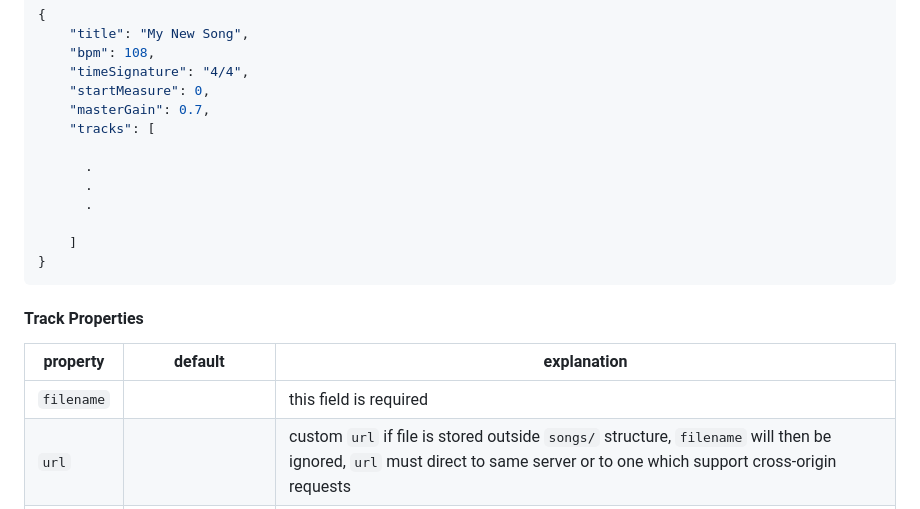
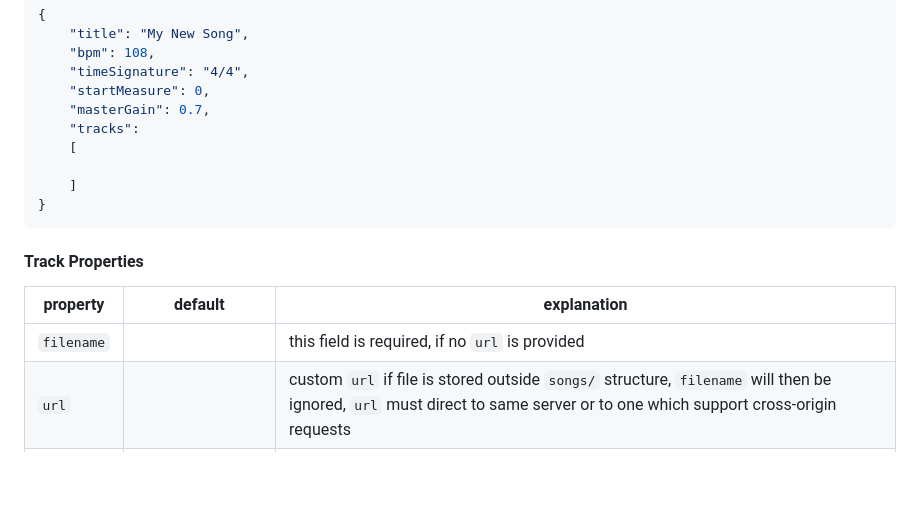
Before and after one commit to smilster/magic-mixer, a Markdown page: README.md, the part around the change. Rendered like a GitHub page; blank space fills up the shorter version.

Commit message:
small changes in README.md

```diff
--- a/README.md
+++ b/README.md
@@ -115,11 +115,8 @@ Example:
     "timeSignature": "4/4",
     "startMeasure": 0,
     "masterGain": 0.7,
-    "tracks": [
-
-      .
-      .
-      .
+    "tracks":
+    [
 
     ]
 }
@@ -131,7 +128,7 @@ Example:
 
 | property   | default                   | explanation                                                                                                                                                                |
 |------------|---------------------------|----------------------------------------------------------------------------------------------------------------------------------------------------------------------------|
-| `filename` |                           | this field is required                                                                                                                                                     |
+| `filename` |                           | this field is required, if no `url` is provided                                                                                                                              |
 | `url`      |                           | custom `url` if file is stored outside `songs/` structure, `filename` will then be ignored, `url` must direct to same server or to one which support cross-origin requests |
 | `label`    | generated from `filename` | displayed at the top of mixer channel                                                                                                                                      |
 | `vol`      | `-15`                     | initial volume in decibels, takes values between `-30` and `6`                                                                                                             |
```
